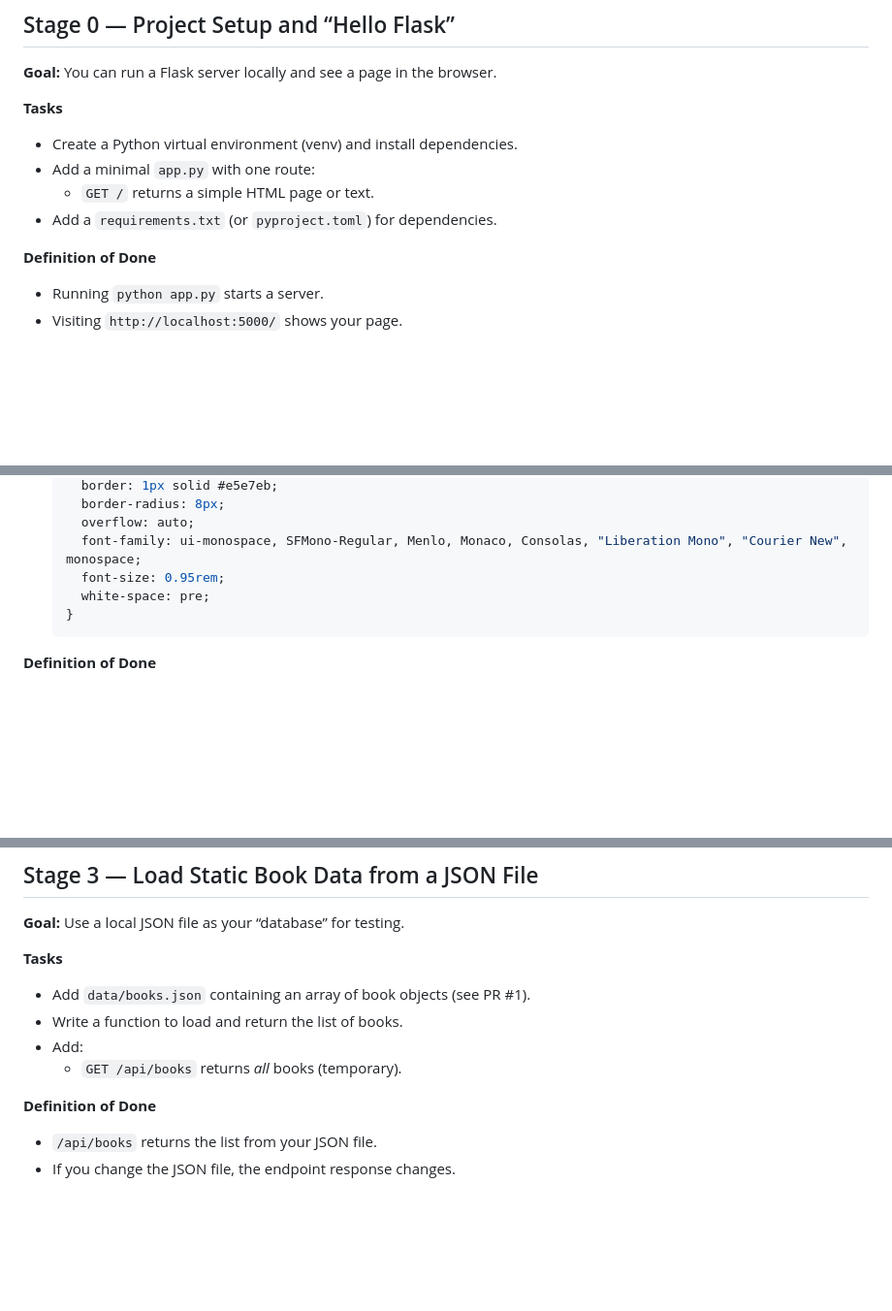
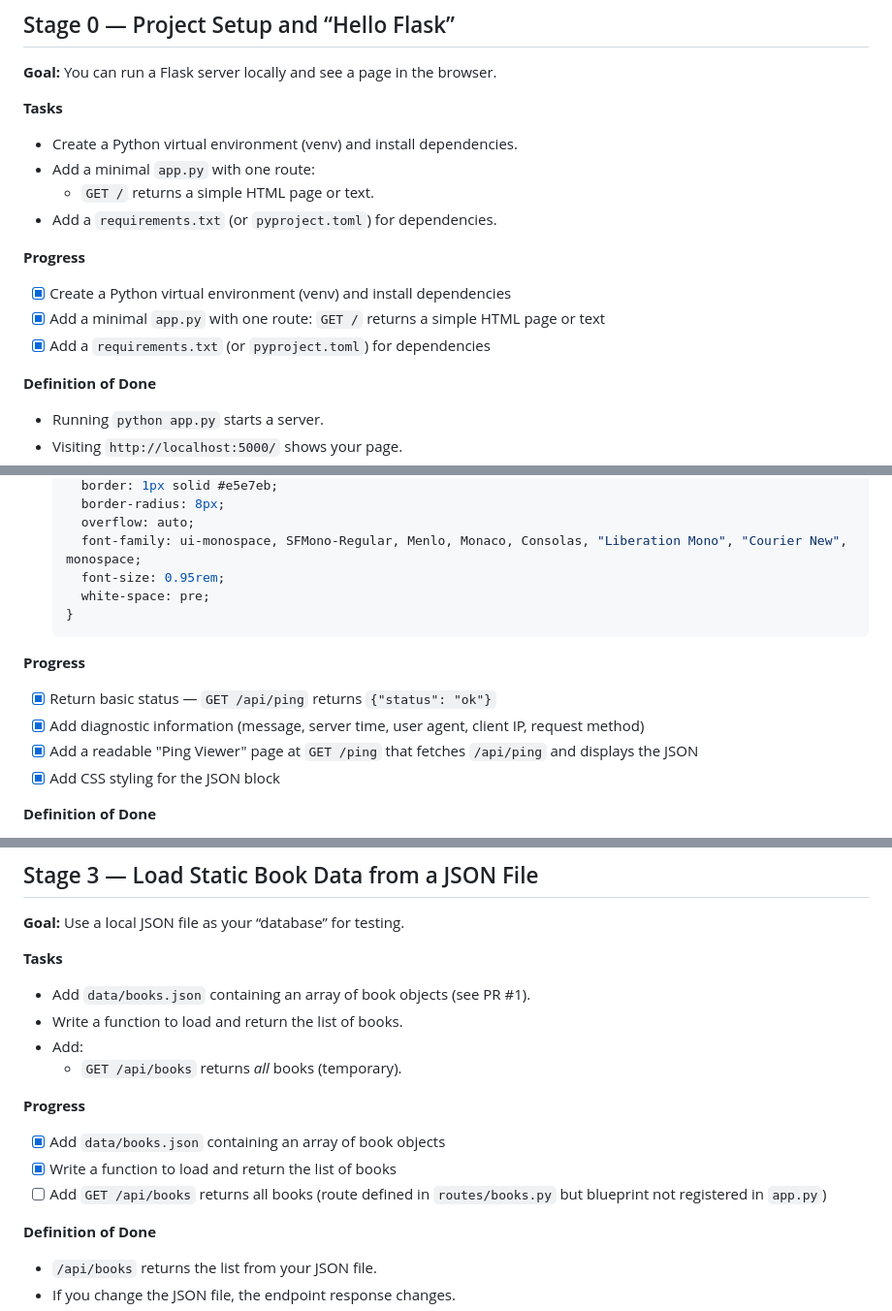
Before and after one commit to nicholas-g-lipari-phd/cmps490-sp26-github-example, a Markdown page: STAGES.md, 3 parts joined by grey strips. Shown at 97% size. Drawn GitHub-style; blank space fills up the shorter version.

````diff
--- a/STAGES.md
+++ b/STAGES.md
@@ -27,6 +27,11 @@ This project is designed to be built in small, testable steps. Each stage leaves
   - `GET /` returns a simple HTML page or text.
 - Add a `requirements.txt` (or `pyproject.toml`) for dependencies.
 
+**Progress**
+- [x] Create a Python virtual environment (venv) and install dependencies
+- [x] Add a minimal `app.py` with one route: `GET /` returns a simple HTML page or text
+- [x] Add a `requirements.txt` (or `pyproject.toml`) for dependencies
+
 **Definition of Done**
 - Running `python app.py` starts a server.
 - Visiting `http://localhost:5000/` shows your page.
@@ -124,6 +135,12 @@ This project is designed to be built in small, testable steps. Each stage leaves
    }
    ```
 
+**Progress**
+- [x] Return basic status — `GET /api/ping` returns `{"status": "ok"}`
+- [x] Add diagnostic information (message, server time, user agent, client IP, request method)
+- [x] Add a readable "Ping Viewer" page at `GET /ping` that fetches `/api/ping` and displays the JSON
+- [x] Add CSS styling for the JSON block
+
 **Definition of Done**
 
 - `/api/ping` returns valid JSON including:
@@ -149,6 +166,11 @@ This project is designed to be built in small, testable steps. Each stage leaves
 - Add:
   - `GET /api/books` returns *all* books (temporary).
 
+**Progress**
+- [x] Add `data/books.json` containing an array of book objects
+- [x] Write a function to load and return the list of books
+- [ ] Add `GET /api/books` returns all books (route defined in `routes/books.py` but blueprint not registered in `app.py`)
+
 **Definition of Done**
 - `/api/books` returns the list from your JSON file.
 - If you change the JSON file, the endpoint response changes.
````
Also changed, not shown: other parts of STAGES.md (+66 -0 lines).
